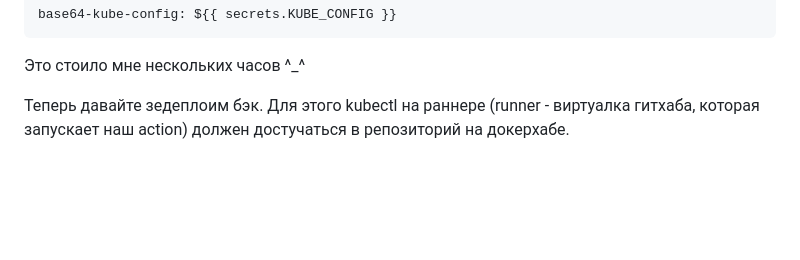
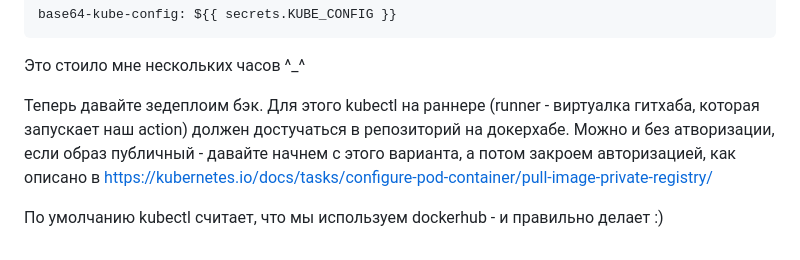
Before and after one commit to tigrohvost/pngr, a Markdown page: README.md, the part around the change. Drawn GitHub-style; blank space fills up the shorter version.

```diff
--- a/README.md
+++ b/README.md
@@ -55,4 +55,6 @@ Github actions будет ходить в наш кластер с помощь
 
 Это стоило мне нескольких часов ^_^
 
-Теперь давайте зедеплоим бэк. Для этого kubectl на раннере (runner - виртуалка гитхаба, которая запускает наш action) должен достучаться в репозиторий на докерхабе.
+Теперь давайте зедеплоим бэк. Для этого kubectl на раннере (runner - виртуалка гитхаба, которая запускает наш action) должен достучаться в репозиторий на докерхабе. Можно и без атворизации, если образ публичный - давайте начнем с этого варианта, а потом закроем авторизацией, как описано в https://kubernetes.io/docs/tasks/configure-pod-container/pull-image-private-registry/
+
+По умолчанию kubectl считает, что мы используем dockerhub - и правильно делает :)
```
